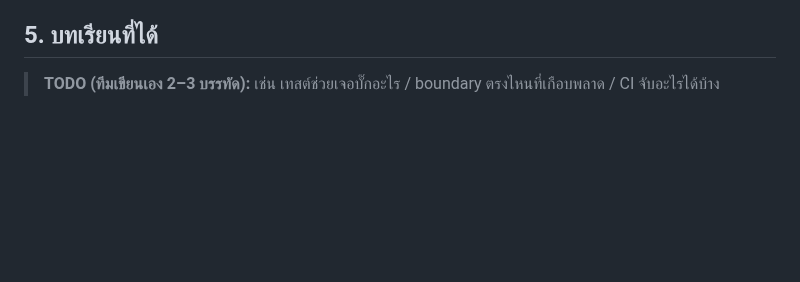
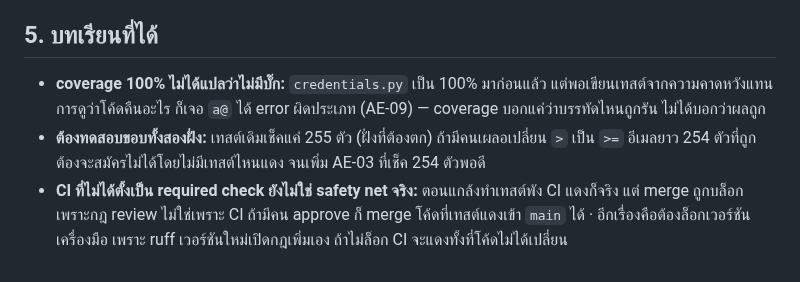
Before and after one commit to Software-Engineering-Concepts-2026/se-sec2-team-05, a Markdown page: docs/safety-net.md, the part around the change. GitHub-like rendering; blank space fills up the shorter version.

Commit message:
docs(safety-net): write lessons learned section (Lab12B phase D)

```diff
--- a/docs/safety-net.md
+++ b/docs/safety-net.md
@@ -65,4 +65,6 @@ services\auth-service\credentials.py      58     30     24      0   44%   40-42,
 
 ## 5. บทเรียนที่ได้
 
-> **TODO (ทีมเขียนเอง 2–3 บรรทัด):** เช่น เทสต์ช่วยเจอบั๊กอะไร / boundary ตรงไหนที่เกือบพลาด / CI จับอะไรได้บ้าง
+- **coverage 100% ไม่ได้แปลว่าไม่มีบั๊ก:** `credentials.py` เป็น 100% มาก่อนแล้ว แต่พอเขียนเทสต์จากความคาดหวังแทนการดูว่าโค้ดคืนอะไร ก็เจอ `a@` ได้ error ผิดประเภท (AE-09) — coverage บอกแค่ว่าบรรทัดไหนถูกรัน ไม่ได้บอกว่าผลถูก
+- **ต้องทดสอบขอบทั้งสองฝั่ง:** เทสต์เดิมเช็คแค่ 255 ตัว (ฝั่งที่ต้องตก) ถ้ามีคนเผลอเปลี่ยน `>` เป็น `>=` อีเมลยาว 254 ตัวที่ถูกต้องจะสมัครไม่ได้โดยไม่มีเทสต์ไหนแดง จนเพิ่ม AE-03 ที่เช็ค 254 ตัวพอดี
+- **CI ที่ไม่ได้ตั้งเป็น required check ยังไม่ใช่ safety net จริง:** ตอนแกล้งทำเทสต์พัง CI แดงก็จริง แต่ merge ถูกบล็อกเพราะกฎ review ไม่ใช่เพราะ CI ถ้ามีคน approve ก็ merge โค้ดที่เทสต์แดงเข้า `main` ได้ · อีกเรื่องคือต้องล็อกเวอร์ชันเครื่องมือ เพราะ ruff เวอร์ชันใหม่เปิดกฎเพิ่มเอง ถ้าไม่ล็อก CI จะแดงทั้งที่โค้ดไม่ได้เปลี่ยน
```
Also changed, not shown: AI_USAGE.md (+3 -3 lines).
